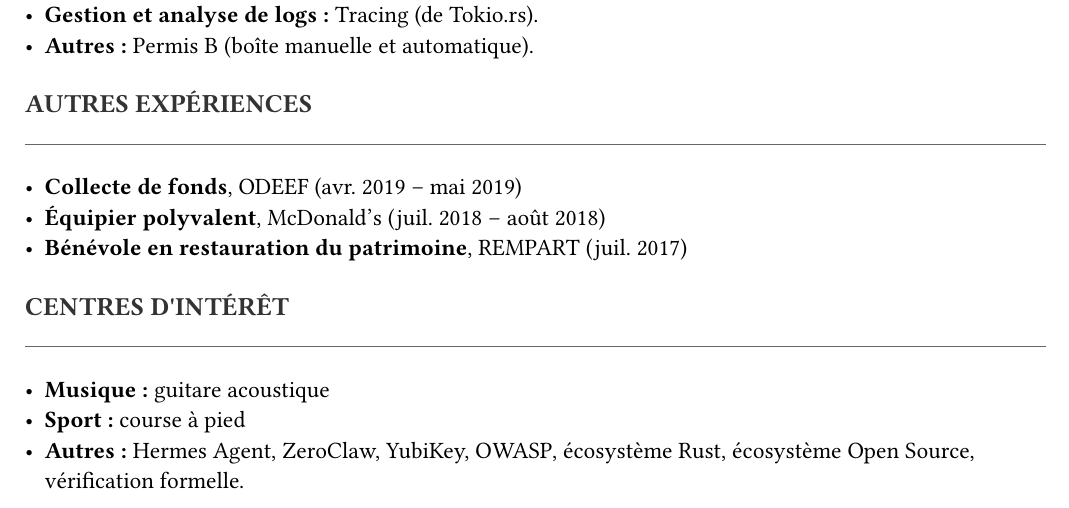
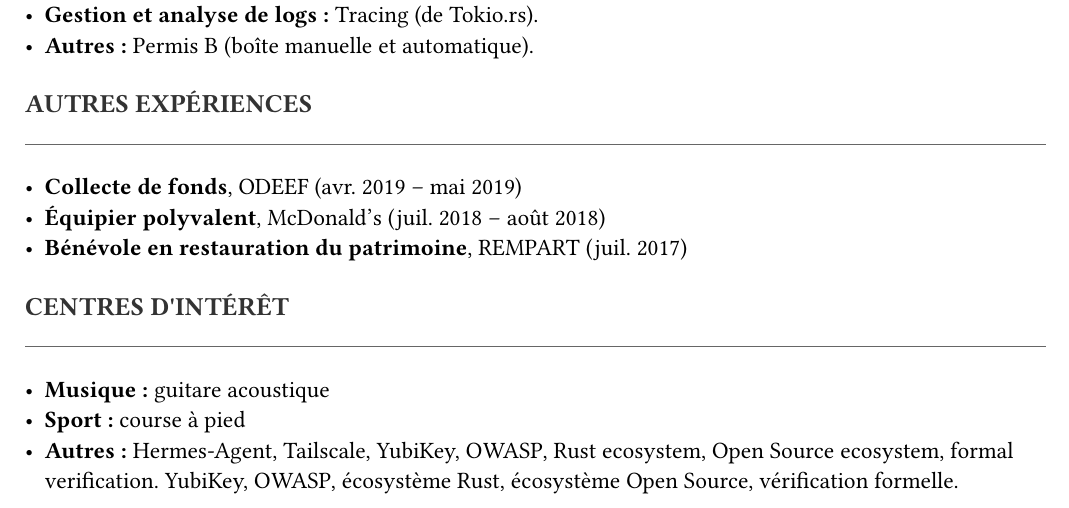
Before and after one commit to gustavbrlt/resume, a Typst document (resume-fr.typ): part of page 2 of 2, cut so that both start at the same text. Compiled offline with Typst 0.15; a missing font is replaced by an installed copy or a similar font.

Commit message:
Fix interests section in resume-fr.typ
Corrected spelling and formatting for interests section.

```diff
--- a/resume-fr.typ
+++ b/resume-fr.typ
@@ -105,4 +105,4 @@
 #section("CENTRES D'INTÉRÊT")
 - *Musique :* guitare acoustique
 - *Sport :* course à pied
-- *Autres :* Hermes Agent, ZeroClaw, YubiKey, OWASP, écosystème Rust, écosystème Open Source, vérification formelle.
+- *Autres :* Hermes-Agent, Tailscale, YubiKey, OWASP, Rust ecosystem, Open Source ecosystem, formal verification. YubiKey, OWASP, écosystème Rust, écosystème Open Source, vérification formelle.
```
